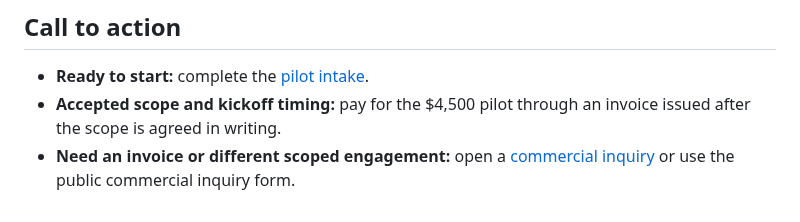
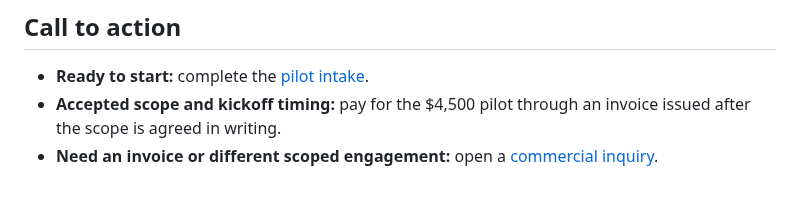
Before and after one commit to Therealdk8890/DProvenanceKit, a Markdown page: docs/COMMERCIAL_OFFER.md, the part around the change. Drawn GitHub-style.

Commit message:
docs: simplify commercial inquiry call to action

```diff
--- a/docs/COMMERCIAL_OFFER.md
+++ b/docs/COMMERCIAL_OFFER.md
@@ -152,5 +152,4 @@ Use the output to show:
 - **Accepted scope and kickoff timing:** pay for the $4,500 pilot through
   an invoice issued after the scope is agreed in writing.
 - **Need an invoice or different scoped engagement:** open a
-  [commercial inquiry](https://github.com/Therealdk8890/DProvenanceKit/issues/new?labels=commercial&template=commercial.yml)
-  or use the public commercial inquiry form.
+  [commercial inquiry](https://github.com/Therealdk8890/DProvenanceKit/issues/new?labels=commercial&template=commercial.yml).
```
